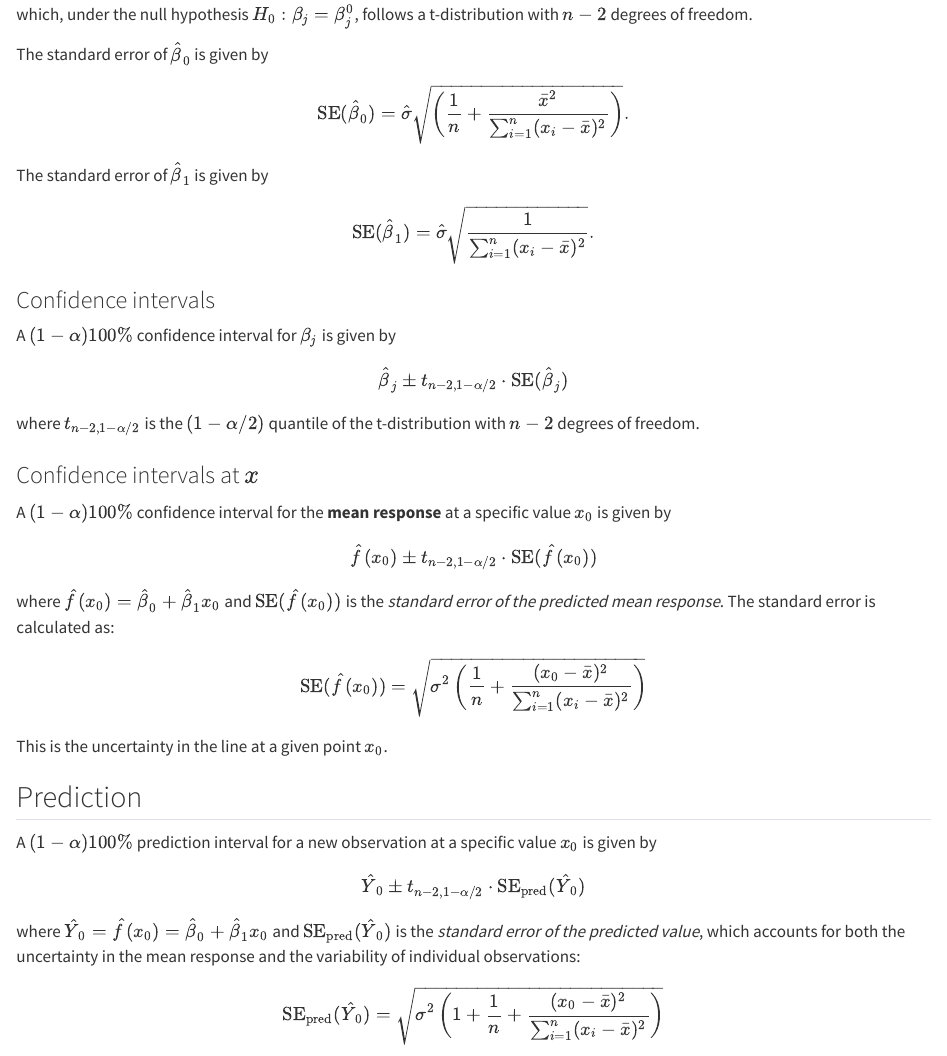
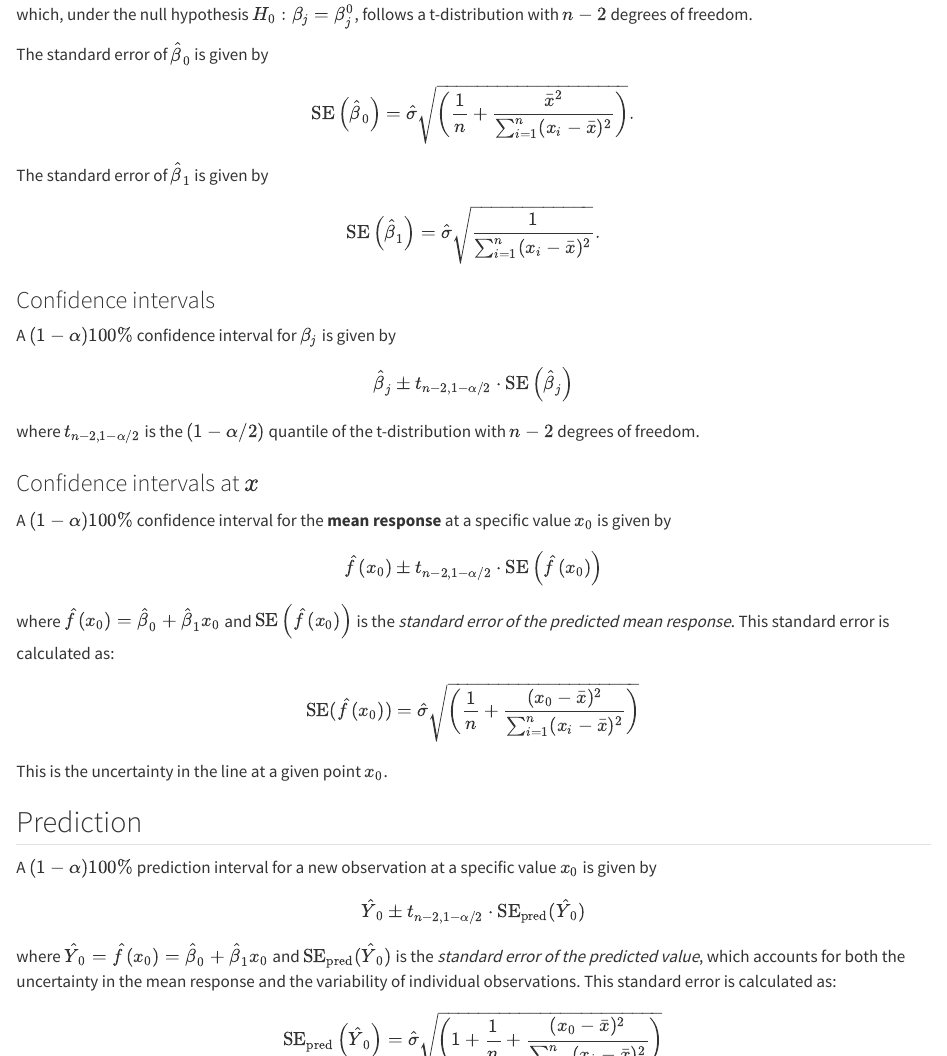
Before and after one commit to jarad/DS3030, a Quarto document (regression/03-1-slr.qmd): the page in a window 1100 px wide, from 1960 px down, and a second part further down, joined at a grey line. Rendered offline with R 4.5, knitr and Pandoc in place of Quarto, with nearby package versions.

Commit message:
Fix typos

```diff
--- a/regression/03-1-slr.qmd
+++ b/regression/03-1-slr.qmd
@@ -100,12 +100,14 @@
 
 A $(1-\alpha)100\%$ confidence interval for the **mean response** at a specific value $x_0$ is given by
 
-$$\hat{f}(x_0) \pm t_{n-2, 1-\alpha/2} \cdot \text{SE}(\hat{f}(x_0))$$
+$$\hat{f}(x_0) \pm t_{n-2, 1-\alpha/2} \cdot \text{SE}\left(\hat{f}(x_0)\right)$$
 
-where $\hat{f}(x_0) = \hat{\beta}_0 + \hat{\beta}_1 x_0$ and $\text{SE}(\hat{f}(x_0))$ is the *standard error of the predicted mean response*.
-The standard error is calculated as:
+where $\hat{f}(x_0) = \hat{\beta}_0 + \hat{\beta}_1 x_0$ and
+$\text{SE}\left(\hat{f}(x_0)\right)$ is the
+*standard error of the predicted mean response*.
+This standard error is calculated as:
 
-$$\text{SE}(\hat{f}(x_0)) = \sqrt{\sigma^2 \left( \frac{1}{n} + \frac{(x_0 - \bar{x})^2}{\sum_{i=1}^n (x_i - \bar{x})^2} \right)}$$
+$$\text{SE}(\hat{f}(x_0)) = \hat\sigma\sqrt{ \left( \frac{1}{n} + \frac{(x_0 - \bar{x})^2}{\sum_{i=1}^n (x_i - \bar{x})^2} \right)}$$
 
 This is the uncertainty in the line at a given point $x_0$.
 
@@ -114,9 +116,12 @@
 A $(1-\alpha)100\%$ prediction interval for a new observation at a specific value $x_0$ is given by
 $$\hat{Y}_0 \pm t_{n-2, 1-\alpha/2} \cdot \text{SE}_{\text{pred}}(\hat{Y}_0)$$
 
-where $\hat{Y}_0 = \hat{f}(x_0) = \hat{\beta}_0 + \hat{\beta}_1 x_0$ and $\text{SE}_{\text{pred}}(\hat{Y}_0)$ is the *standard error of the predicted value*,
-which accounts for both the uncertainty in the mean response and the variability of individual observations:
-$$\text{SE}_{\text{pred}}(\hat{Y}_0) = \sqrt{\sigma^2 \left( 1 + \frac{1}{n} + \frac{(x_0 - \bar{x})^2}{\sum_{i=1}^n (x_i - \bar{x})^2} \right)}$$
+where $\hat{Y}_0 = \hat{f}(x_0) = \hat{\beta}_0 + \hat{\beta}_1 x_0$ and
+$\text{SE}_{\text{pred}}(\hat{Y}_0)$ is the
+*standard error of the predicted value*,
+which accounts for both the uncertainty in the mean response and the variability of individual observations.
+This standard error is calculated as:
+$$\text{SE}_{\text{pred}}\left(\hat{Y}_0\right) = \hat\sigma\sqrt{ \left( 1 + \frac{1}{n} + \frac{(x_0 - \bar{x})^2}{\sum_{i=1}^n (x_i - \bar{x})^2} \right)}$$
 
 The key here is that the prediction interval is wider than the confidence interval for the mean response, reflecting the additional uncertainty in predicting a single new observation due to the residual error $\epsilon$.
 
```
Also changed, not shown: regression/03-1-slr.qmd (6 more changed lines).
